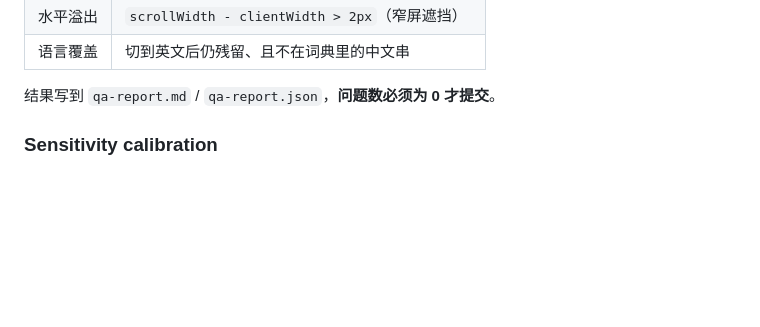
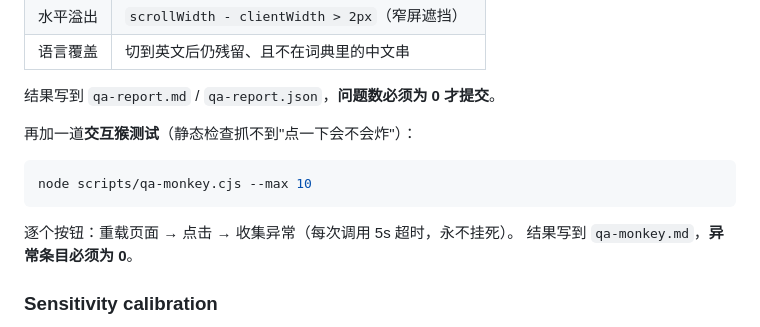
Before and after one commit to i11usoryCat/cs2-aim-tools, a Markdown page: README.md, the part around the change. GitHub-like rendering; blank space fills up the shorter version.

Commit message:
docs: README 补交互猴测试（qa-monkey.cjs）作为第二道门禁

````diff
--- a/README.md
+++ b/README.md
@@ -62,6 +62,15 @@ node scripts/qa.cjs --root .   # 指定根目录
 | 语言覆盖 | 切到英文后仍残留、且不在词典里的中文串 |
 
 结果写到 `qa-report.md` / `qa-report.json`，**问题数必须为 0 才提交**。
+
+再加一道**交互猴测试**（静态检查抓不到"点一下会不会炸"）：
+
+```bash
+node scripts/qa-monkey.cjs --max 10
+```
+
+逐个按钮：重载页面 → 点击 → 收集异常（每次调用 5s 超时，永不挂死）。
+结果写到 `qa-monkey.md`，**异常条目必须为 0**。
 
 ### Sensitivity calibration
 
````
